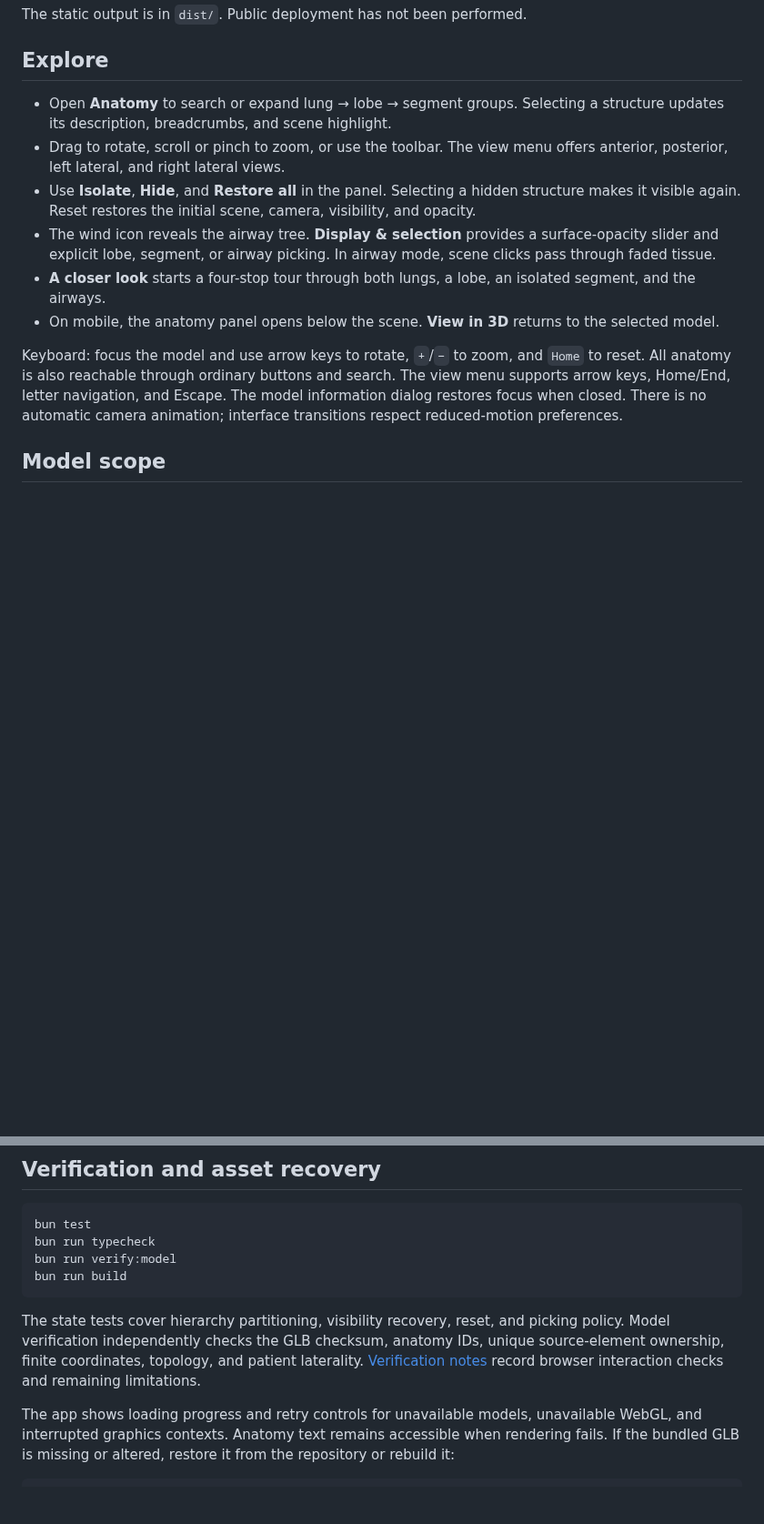
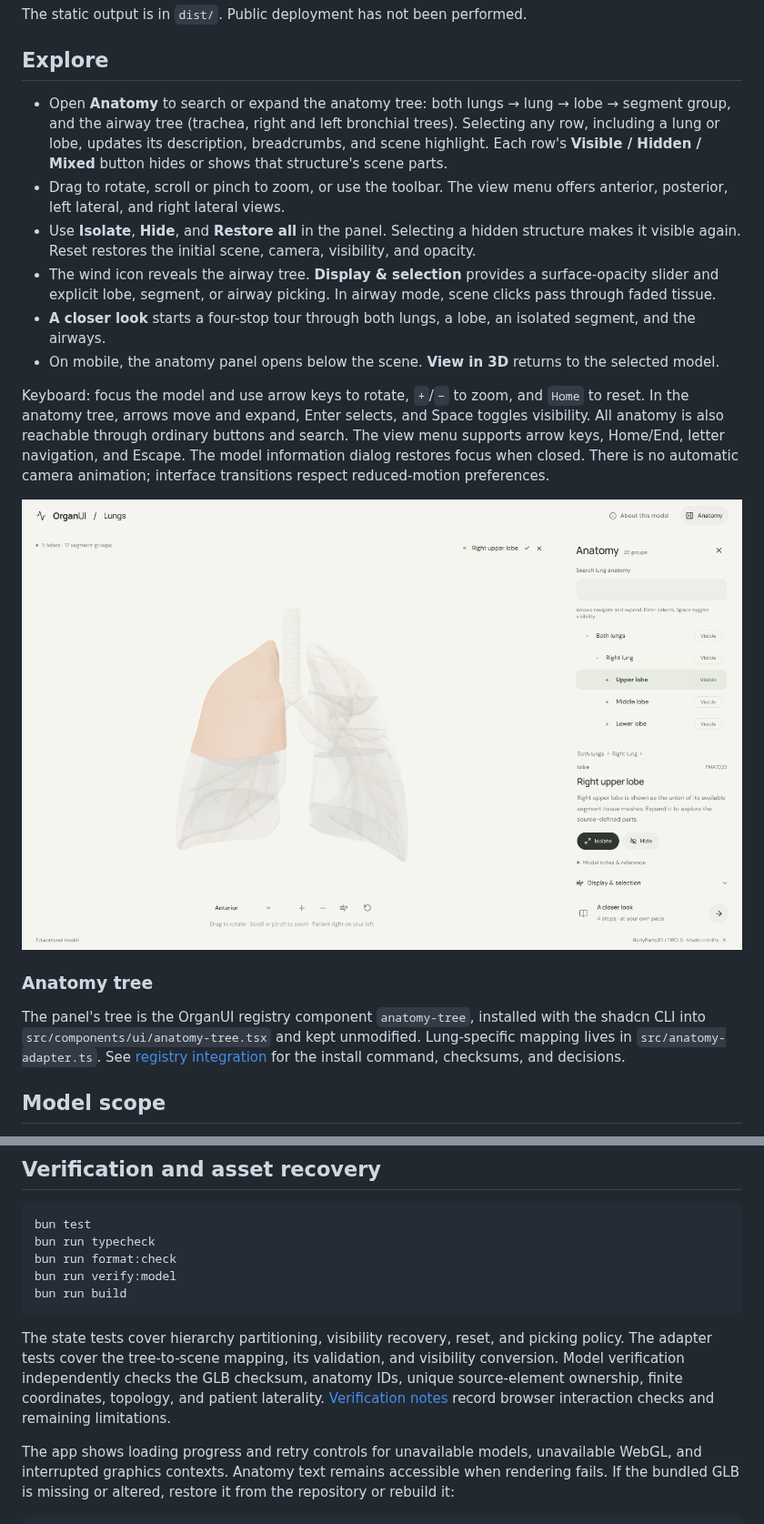
Before and after one commit to organui/lungs-3d, a Markdown page: README.md, 2 parts joined by grey strips. Shown at 91% size. Drawn GitHub-style; pictures changed too: docs/screenshots/anatomy.png (added); blank space fills up the shorter version.

````diff
--- a/README.md
+++ b/README.md
@@ -28,14 +28,20 @@ The static output is in `dist/`. Public deployment has not been performed.
 
 ## Explore
 
-- Open **Anatomy** to search or expand lung → lobe → segment groups. Selecting a structure updates its description, breadcrumbs, and scene highlight.
+- Open **Anatomy** to search or expand the anatomy tree: both lungs → lung → lobe → segment group, and the airway tree (trachea, right and left bronchial trees). Selecting any row, including a lung or lobe, updates its description, breadcrumbs, and scene highlight. Each row's **Visible / Hidden / Mixed** button hides or shows that structure's scene parts.
 - Drag to rotate, scroll or pinch to zoom, or use the toolbar. The view menu offers anterior, posterior, left lateral, and right lateral views.
 - Use **Isolate**, **Hide**, and **Restore all** in the panel. Selecting a hidden structure makes it visible again. Reset restores the initial scene, camera, visibility, and opacity.
 - The wind icon reveals the airway tree. **Display & selection** provides a surface-opacity slider and explicit lobe, segment, or airway picking. In airway mode, scene clicks pass through faded tissue.
 - **A closer look** starts a four-stop tour through both lungs, a lobe, an isolated segment, and the airways.
 - On mobile, the anatomy panel opens below the scene. **View in 3D** returns to the selected model.
 
-Keyboard: focus the model and use arrow keys to rotate, `+`/`−` to zoom, and `Home` to reset. All anatomy is also reachable through ordinary buttons and search. The view menu supports arrow keys, Home/End, letter navigation, and Escape. The model information dialog restores focus when closed. There is no automatic camera animation; interface transitions respect reduced-motion preferences.
+Keyboard: focus the model and use arrow keys to rotate, `+`/`−` to zoom, and `Home` to reset. In the anatomy tree, arrows move and expand, Enter selects, and Space toggles visibility. All anatomy is also reachable through ordinary buttons and search. The view menu supports arrow keys, Home/End, letter navigation, and Escape. The model information dialog restores focus when closed. There is no automatic camera animation; interface transitions respect reduced-motion preferences.
+
+![Anatomy tree synchronized with a right upper lobe selection](docs/screenshots/anatomy.png)
+
+### Anatomy tree
+
+The panel's tree is the OrganUI registry component `anatomy-tree`, installed with the shadcn CLI into `src/components/ui/anatomy-tree.tsx` and kept unmodified. Lung-specific mapping lives in `src/anatomy-adapter.ts`. See [registry integration](docs/REGISTRY_INTEGRATION.md) for the install command, checksums, and decisions.
 
 ## Model scope
 
@@ -52,11 +58,12 @@ See [model provenance and review notes](docs/MODEL_PROVENANCE.md), the [runtime
 ```sh
 bun test
 bun run typecheck
+bun run format:check
 bun run verify:model
 bun run build
 ```
 
-The state tests cover hierarchy partitioning, visibility recovery, reset, and picking policy. Model verification independently checks the GLB checksum, anatomy IDs, unique source-element ownership, finite coordinates, topology, and patient laterality. [Verification notes](docs/VERIFICATION.md) record browser interaction checks and remaining limitations.
+The state tests cover hierarchy partitioning, visibility recovery, reset, and picking policy. The adapter tests cover the tree-to-scene mapping, its validation, and visibility conversion. Model verification independently checks the GLB checksum, anatomy IDs, unique source-element ownership, finite coordinates, topology, and patient laterality. [Verification notes](docs/VERIFICATION.md) record browser interaction checks and remaining limitations.
 
 The app shows loading progress and retry controls for unavailable models, unavailable WebGL, and interrupted graphics contexts. Anatomy text remains accessible when rendering fails. If the bundled GLB is missing or altered, restore it from the repository or rebuild it:
 
````
Also changed, not shown: other parts of README.md (+1 -1 lines), docs/REGISTRY_INTEGRATION.md (added, +93 -0 lines), docs/VERIFICATION.md (+24 -0 lines), docs/screenshots/mobile-anatomy.png (added), 12 other files.
